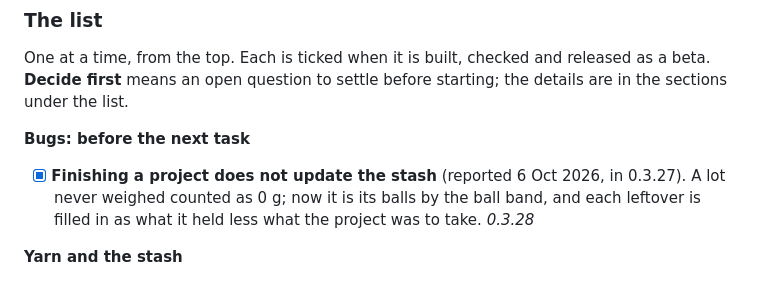
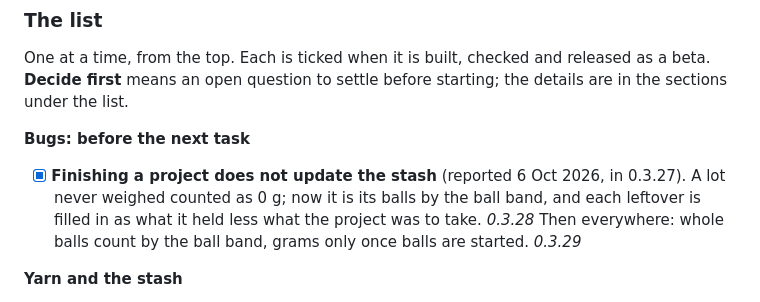
Before and after one commit to shinystarborne/shiny-knitting, a Markdown page: TODO.md, the part around the change. Drawn GitHub-style.

```diff
--- a/TODO.md
+++ b/TODO.md
@@ -23,7 +23,8 @@ starting; the details are in the sections under the list.
 - [x] **Finishing a project does not update the stash** (reported 6 Oct
   2026, in 0.3.27). A lot never weighed counted as 0 g; now it is its balls
   by the ball band, and each leftover is filled in as what it held less what
-  the project was to take. *0.3.28*
+  the project was to take. *0.3.28* Then everywhere: whole balls count by
+  the ball band, grams only once balls are started. *0.3.29*
 
 **Yarn and the stash**
 
```
Also changed, not shown: README.md (+4 -1 lines).
